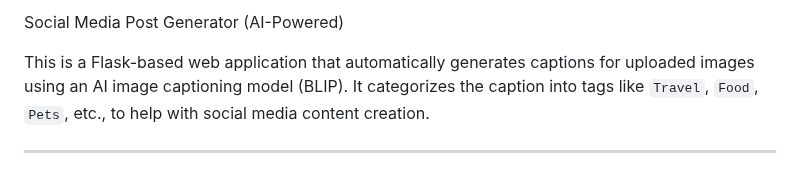
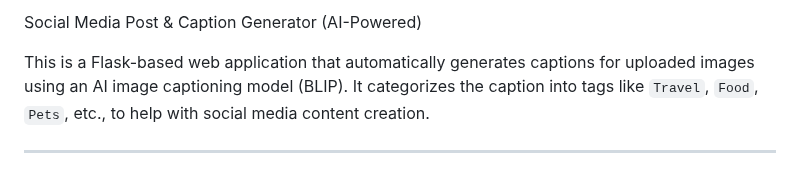
Before and after one commit to Shivanshu2657/AI-Based-Social-Media-Post-and-Caption-Generator, a Markdown page: README.md, the part around the change. Drawn GitHub-style.

```diff
--- a/README.md
+++ b/README.md
@@ -1,4 +1,4 @@
-Social Media Post Generator (AI-Powered)
+Social Media Post & Caption Generator (AI-Powered)
 
 This is a Flask-based web application that automatically generates captions for uploaded images using an AI image captioning model (BLIP). It categorizes the caption into tags like `Travel`, `Food`, `Pets`, etc., to help with social media content creation.
 
```
